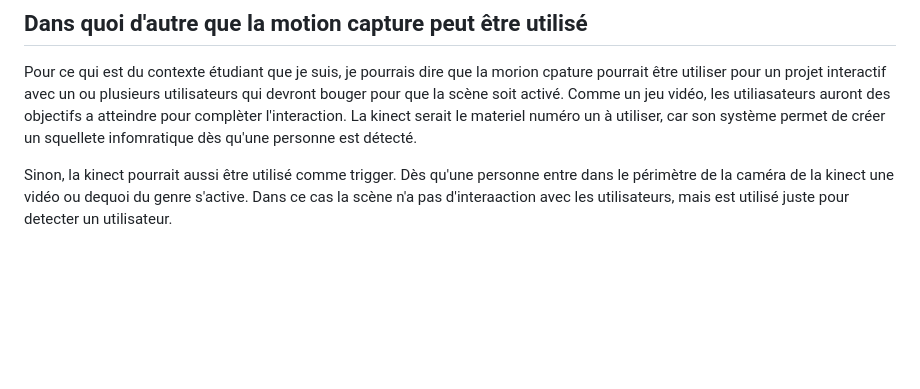
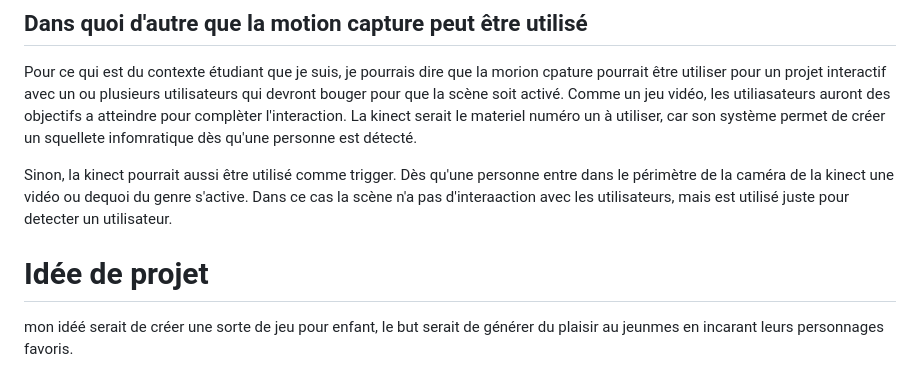
Before and after one commit to willRathier/test-will-party, a Markdown page: README.md, the part around the change. GitHub-like rendering; blank space fills up the shorter version.

```diff
--- a/README.md
+++ b/README.md
@@ -41,3 +41,6 @@ Pour ce qui est du contexte étudiant que je suis, je pourrais dire que la morio
 >
 Sinon, la kinect pourrait aussi être utilisé comme trigger. Dès qu'une personne entre dans le périmètre de la caméra de la kinect une vidéo ou dequoi du genre s'active. Dans ce cas la scène n'a pas d'interaaction avec les utilisateurs, mais est utilisé juste pour detecter un utilisateur.
 >
+
+# Idée de projet
+mon idéé serait de créer une sorte de jeu pour enfant, le but serait de générer du plaisir au jeunmes en incarant leurs personnages favoris.
```
